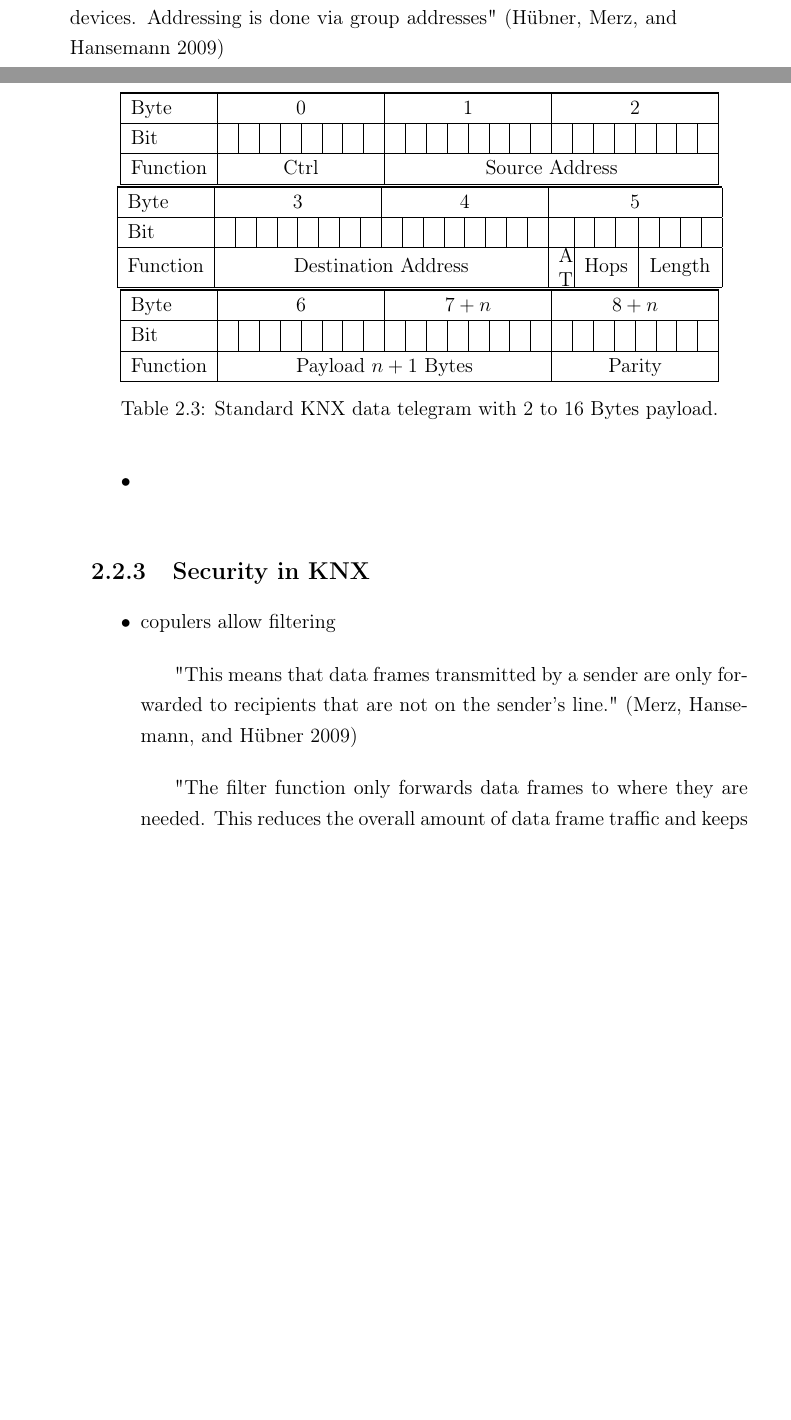
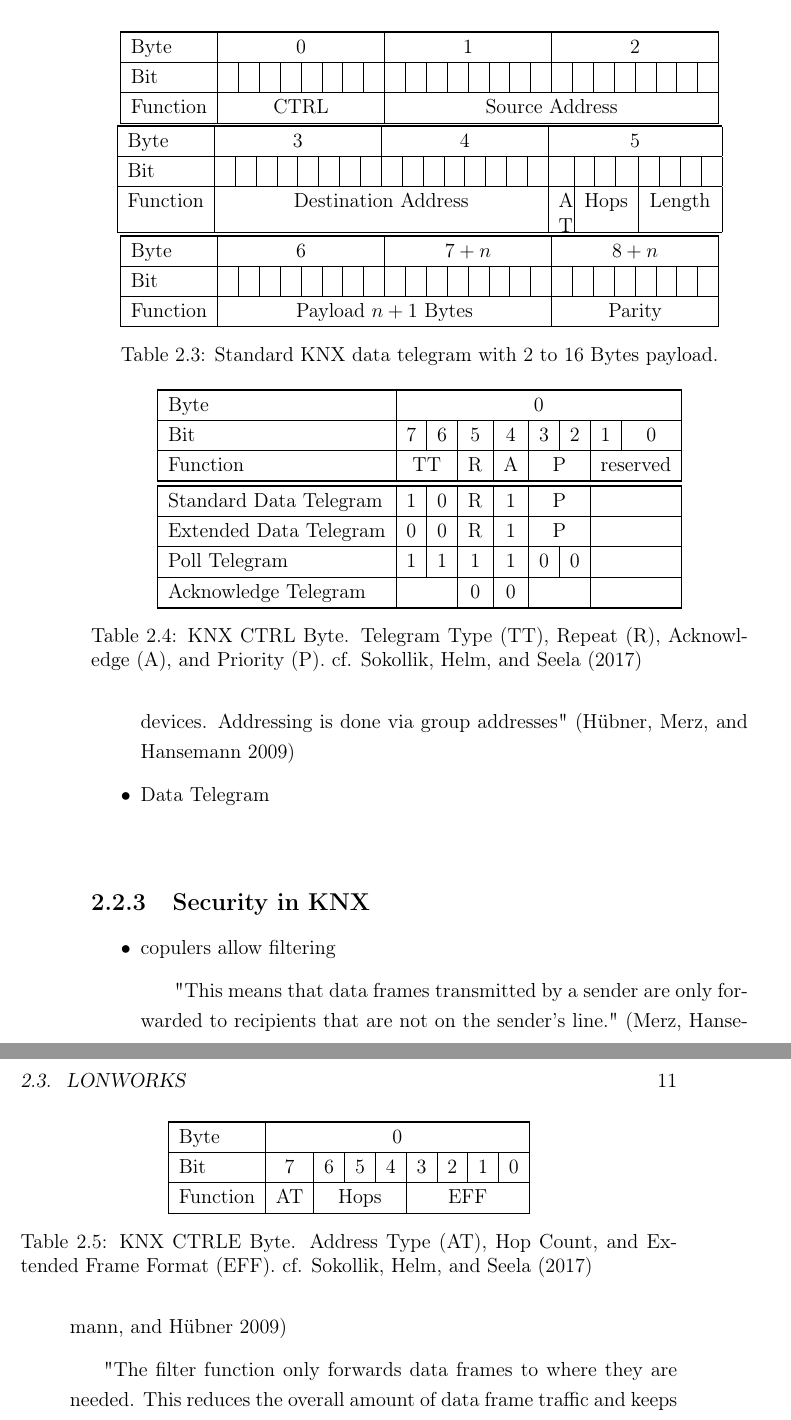
Before and after one commit to FreakyBytes/master-thesis, a LaTeX thesis (tex/master-thesis-peters.tex, which reads tex/chapter/100-background-bas.tex): two parts of pages 16 and 17 of 35 before the commit and two parts of pages 17 and 18 of 35 after it, joined at a grey line, cut so that both start at the same text, the shorter picture padded with empty space. Compiled offline with pdfLaTeX.

Commit message:
knx ctrl and ctrle byte

```diff
--- a/tex/chapter/100-background-bas.tex
+++ b/tex/chapter/100-background-bas.tex
@@ -103,7 +104,8 @@
 				\subitem data - "sent in response to an individual action such as" \parencite{Merz2009} pressing a button (standard and extended \parencite{Hubner2009})
 				\subitem acknowledge - "All devices (receivers) that belong to this group simultaneously confirm that they have received the data frame by returning an acknowledgment frame." \parencite{Merz2009}
 				\subitem poll - "one device can query 1-Byte-Information from up to 15 other devices. Addressing is done via group addresses" \parencite{Hubner2009}
-			\item
+			\item Data Telegram
+				\subitem
 
 		\end{itemize}
 
@@ -117,14 +119,14 @@
 				\toprule
 				Byte & \multicolumn{8}{c|}{0} & \multicolumn{8}{c|}{1} & \multicolumn{8}{c|}{2} \\\midrule
 				Bit & & & & & & & & & & & & & & & & & & & & & & & & \\\midrule
-				Function & \multicolumn{8}{c|}{Ctrl} & \multicolumn{16}{c|}{Source Address} \\\midrule
+				Function & \multicolumn{8}{c|}{CTRL} & \multicolumn{16}{c|}{Source Address} \\\midrule
 			\end{tabular}
 			\\
 			\begin{tabular}{|l|c|c|c|c|c|c|c|c|c|c|c|c|c|c|c|c|c|c|c|c|c|c|c|c|}
 				\toprule
 				Byte & \multicolumn{8}{c|}{3} & \multicolumn{8}{c|}{4} & \multicolumn{8}{c|}{5} \\\midrule
 				Bit & & & & & & & & & & & & & & & & & & & & & & & & \\\midrule
-				Function & \multicolumn{16}{c|}{Destination Address} & \multicolumn{1}{c|}{\parbox{0.1cm}{A T}} & \multicolumn{3}{c|}{Hops} & \multicolumn{4}{c|}{Length} \\\midrule
+				Function & \multicolumn{16}{c|}{Destination Address} & \multicolumn{1}{c|}{\parbox[t][][t]{0.1cm}{A T}} & \multicolumn{3}{c|}{Hops} & \multicolumn{4}{c|}{Length} \\\midrule
 			\end{tabular}
 			\\
 			\begin{tabular}{|l|c|c|c|c|c|c|c|c|c|c|c|c|c|c|c|c|c|c|c|c|c|c|c|c|}
@@ -135,6 +137,41 @@
 			\end{tabular}
 			\caption[Standard \knx data telegram]{Standard \knx data telegram with $2$ to 16 Bytes payload.}
 			\label{tab:background:bas:knx:proto:knx-standard}
+		\end{table}
+
+		\begin{table}
+			\aboverulesep=0ex
+			\belowrulesep=0ex
+			\renewcommand{\arraystretch}{1.2}
+
+			\centering
+			\begin{tabular}{|l|c|c|c|c|c|c|c|c|}
+				\toprule
+				Byte & \multicolumn{8}{c|}{0} \\\midrule
+				Bit & 7 & 6 & 5 & 4 & 3 & 2 & 1 & 0 \\\midrule
+				Function & \multicolumn{2}{c|}{TT} & R & A & \multicolumn{2}{c|}{P} & \multicolumn{2}{c|}{reserved} \\\bottomrule \toprule
+				Standard Data Telegram & 1 & 0 & R & 1 & \multicolumn{2}{c|}{P} & \multicolumn{2}{c|}{ } \\\midrule
+				Extended Data Telegram & 0 & 0 & R & 1 & \multicolumn{2}{c|}{P} & \multicolumn{2}{c|}{ } \\\midrule
+				Poll Telegram & 1 & 1 & 1 & 1 & 0 & 0 & \multicolumn{2}{c|}{ } \\\midrule
+				Acknowledge Telegram & \multicolumn{2}{c|}{ } & 0 &0 & \multicolumn{2}{c|}{ } & \multicolumn{2}{c|}{ } \\\bottomrule
+			\end{tabular}
+			\caption[\knx CTRL Byte]{\knx CTRL Byte. Telegram Type (TT), Repeat (R), Acknowledge (A), and Priority (P). cf. \textcite{Sokollik2017}}
+			\label{tab:background:bas:knx:proto:ctrl}
+		\end{table}
+
+		\begin{table}
+			\aboverulesep=0ex
+			\belowrulesep=0ex
+			\renewcommand{\arraystretch}{1.2}
+
+			\centering
+			\begin{tabular}{|l|c|c|c|c|c|c|c|c|}
+				\toprule
+				Byte & \multicolumn{8}{c|}{0} \\\midrule
+				Bit & 7 & 6 & 5 & 4 & 3 & 2 & 1 & 0 \\\midrule
+				Function & AT & \multicolumn{3}{c|}{Hops} & \multicolumn{4}{c|}{EFF} \\\bottomrule
+			\end{tabular}
+			\caption[\knx CTRLE Byte]{\knx CTRLE Byte. Address Type (AT), Hop Count, and Extended Frame Format (EFF). cf. \textcite{Sokollik2017}}
 		\end{table}
 
 	\subsection{Security in KNX}
```
Also changed, not shown: tex/chapter/100-background-bas.tex (1 more changed lines).
